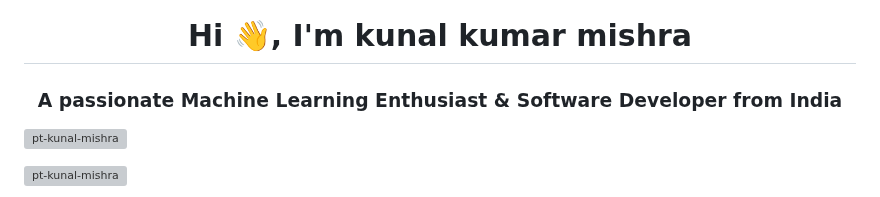
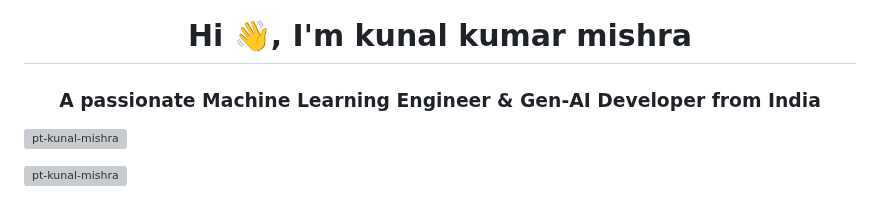
Before and after one commit to pt-kunal-mishra/pt-kunal-mishra, a Markdown page: README.md, the part around the change. Rendered like a GitHub page; grey boxes are pictures that could not be loaded.

```diff
--- a/README.md
+++ b/README.md
@@ -1,5 +1,5 @@
 <h1 align="center">Hi 👋, I'm kunal kumar mishra</h1>
-<h3 align="center">A passionate Machine Learning Enthusiast & Software Developer from India</h3>
+<h3 align="center">A passionate Machine Learning Engineer & Gen-AI Developer from India</h3>
 
 <p align="left"> <img src="https://komarev.com/ghpvc/?username=pt-kunal-mishra&label=Profile%20views&color=0e75b6&style=flat" alt="pt-kunal-mishra" /> </p>
 
```
